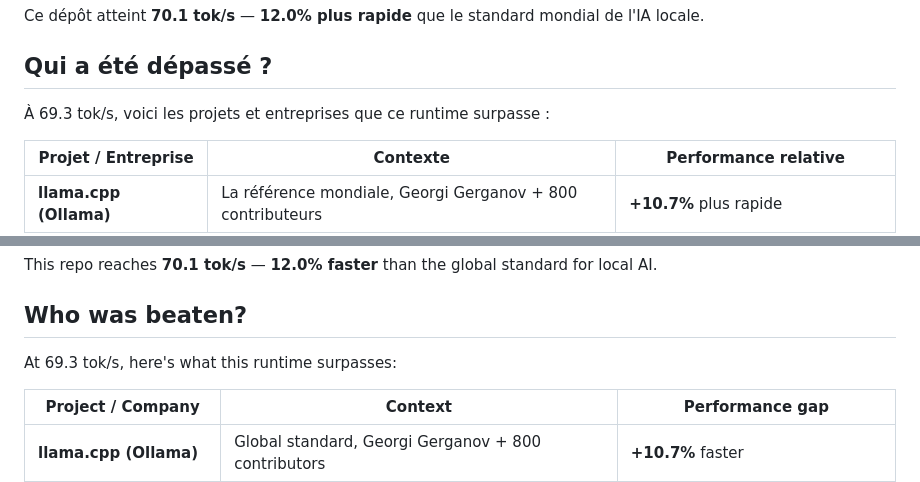
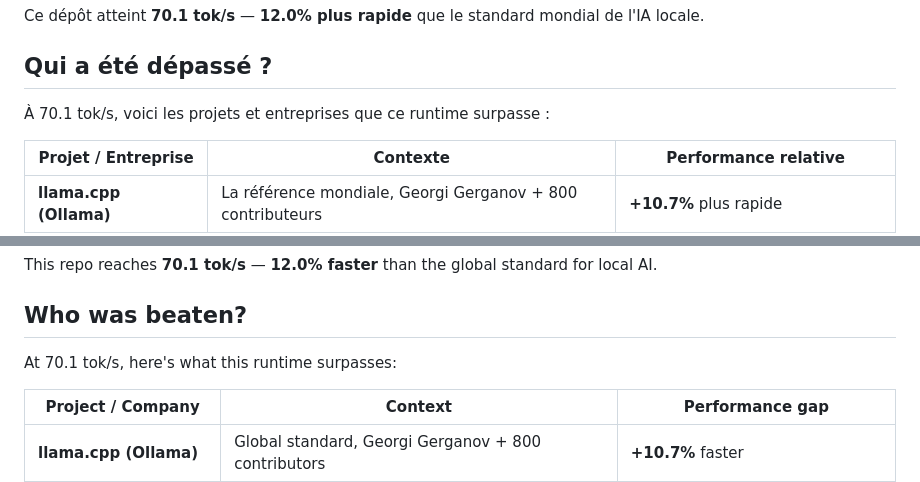
Before and after one commit to Wierzbowski-Alien/qwen-coder-w4a16-demo, a Markdown page: README.md, 2 parts joined by grey strips. Rendered like a GitHub page.

Commit message:
fix: update remaining 69.3 → 70.1 in comparison headers

```diff
--- a/README.md
+++ b/README.md
@@ -20,7 +20,7 @@ mondial de l'IA locale.
 
 ## Qui a été dépassé ?
 
-À 69.3 tok/s, voici les projets et entreprises que ce runtime surpasse :
+À 70.1 tok/s, voici les projets et entreprises que ce runtime surpasse :
 
 | Projet / Entreprise | Contexte | Performance relative |
 |---------------------|----------|---------------------|
@@ -261,7 +261,7 @@ standard for local AI.
 
 ## Who was beaten?
 
-At 69.3 tok/s, here's what this runtime surpasses:
+At 70.1 tok/s, here's what this runtime surpasses:
 
 | Project / Company | Context | Performance gap |
 |-------------------|---------|-----------------|
```
